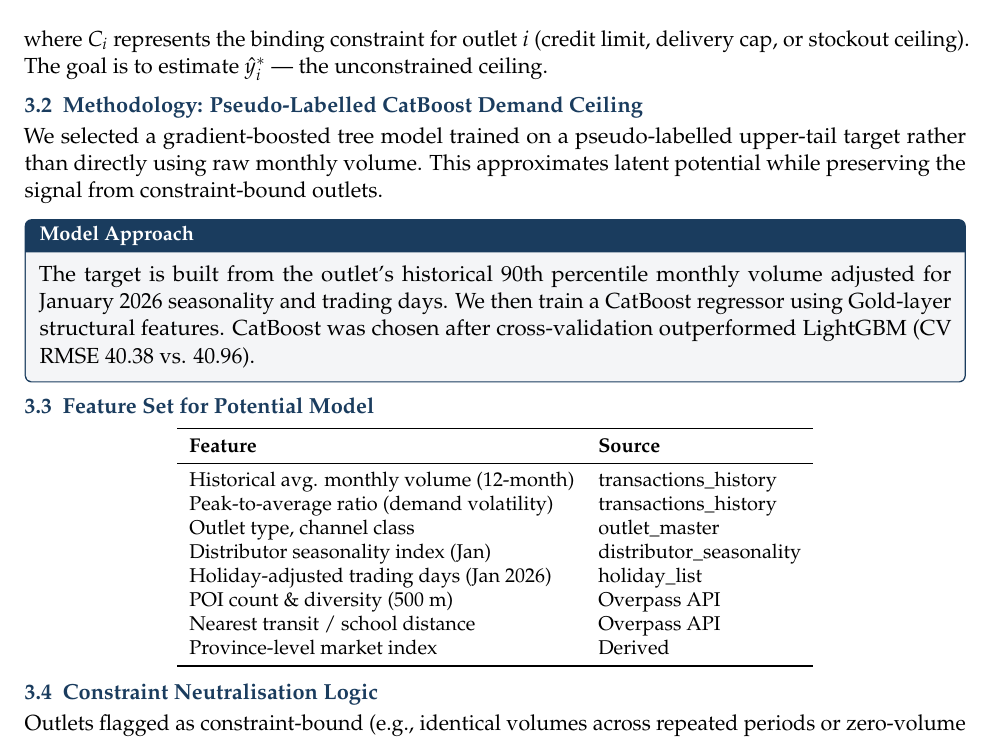
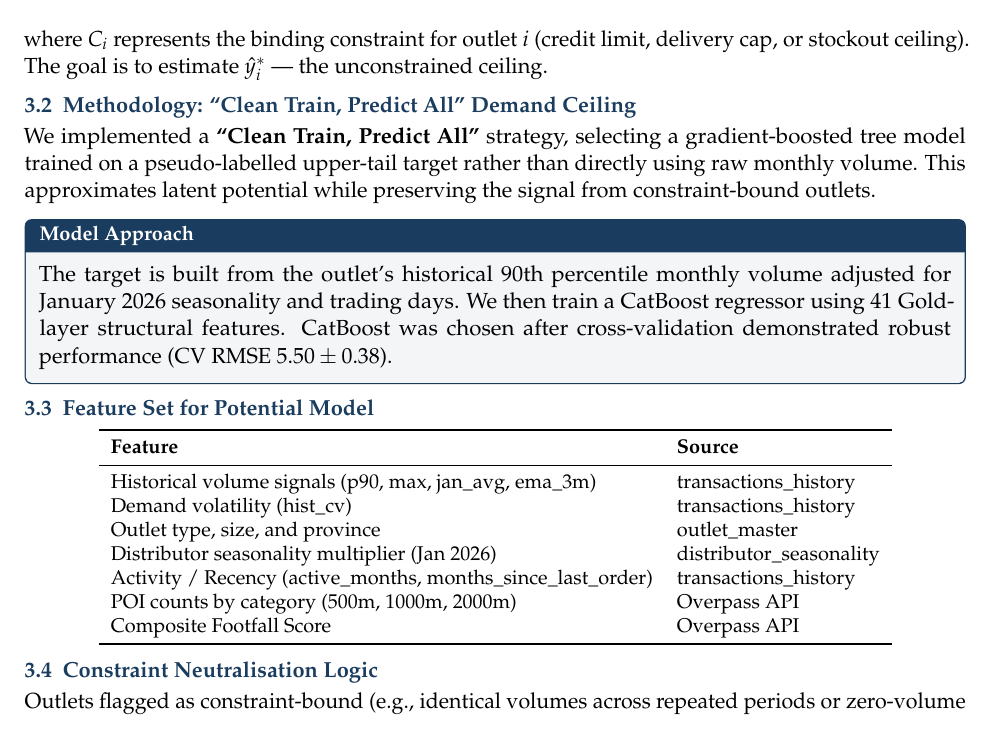
Before and after one commit to The-DarK-Knight-2K/BigBugDataStorm, a LaTeX document (docs/report/report.tex): part of page 4 of 5, cut so that both start at the same text. Compiled offline with pdfLaTeX.

```diff
--- a/docs/report/report.tex
+++ b/docs/report/report.tex
@@ -321,17 +321,17 @@
 delivery cap, or stockout ceiling). The goal is to estimate $\hat{y}_i^*$ — the
 unconstrained ceiling.
 
-\subsection{Methodology: Pseudo-Labelled CatBoost Demand Ceiling}
+\subsection{Methodology: ``Clean Train, Predict All'' Demand Ceiling}
 
-We selected a gradient-boosted tree model trained on a pseudo-labelled upper-tail
+We implemented a \textbf{``Clean Train, Predict All''} strategy, selecting a gradient-boosted tree model trained on a pseudo-labelled upper-tail
 target rather than directly using raw monthly volume. This approximates latent
 potential while preserving the signal from constraint-bound outlets.
 
 \begin{infobox}[Model Approach]
   The target is built from the outlet's historical 90th percentile monthly volume
   adjusted for January 2026 seasonality and trading days. We then train a
-  CatBoost regressor using Gold-layer structural features. CatBoost was chosen
-  after cross-validation outperformed LightGBM (CV RMSE 40.38 vs. 40.96).
+  CatBoost regressor using 41 Gold-layer structural features. CatBoost was chosen
+  after cross-validation demonstrated robust performance (CV RMSE $5.50 \pm 0.38$).
 \end{infobox}
 
 \subsection{Feature Set for Potential Model}
@@ -342,14 +342,13 @@
   \toprule
   \textbf{Feature} & \textbf{Source} \\
   \midrule
-  Historical avg. monthly volume (12-month) & transactions\_history \\
-  Peak-to-average ratio (demand volatility)  & transactions\_history \\
-  Outlet type, channel class                 & outlet\_master \\
-  Distributor seasonality index (Jan)        & distributor\_seasonality \\
-  Holiday-adjusted trading days (Jan 2026)   & holiday\_list \\
-  POI count \& diversity (500 m)             & Overpass API \\
-  Nearest transit / school distance          & Overpass API \\
-  Province-level market index                & Derived \\
+  Historical volume signals (p90, max, jan\_avg, ema\_3m) & transactions\_history \\
+  Demand volatility (hist\_cv) & transactions\_history \\
+  Outlet type, size, and province & outlet\_master \\
+  Distributor seasonality multiplier (Jan 2026) & distributor\_seasonality \\
+  Activity / Recency (active\_months, months\_since\_last\_order) & transactions\_history \\
+  POI counts by category (500m, 1000m, 2000m) & Overpass API \\
+  Composite Footfall Score & Overpass API \\
   \bottomrule
 \end{tabular}
 \end{center}
```
Also changed, not shown: 4 other files.
